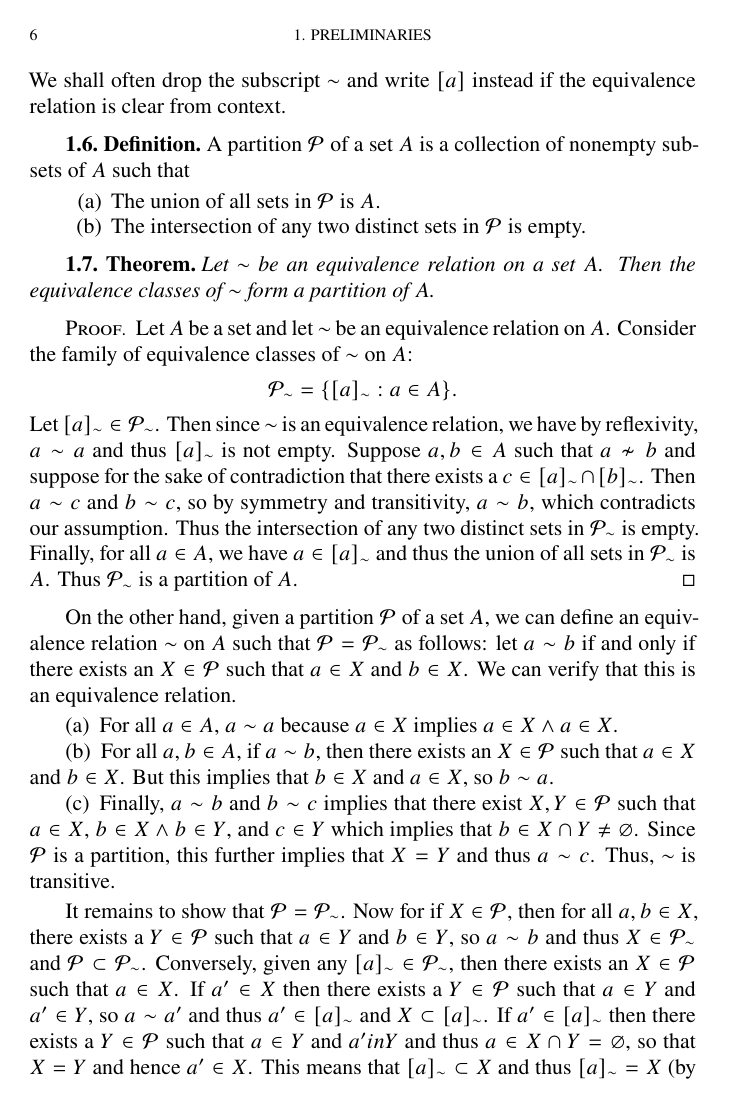
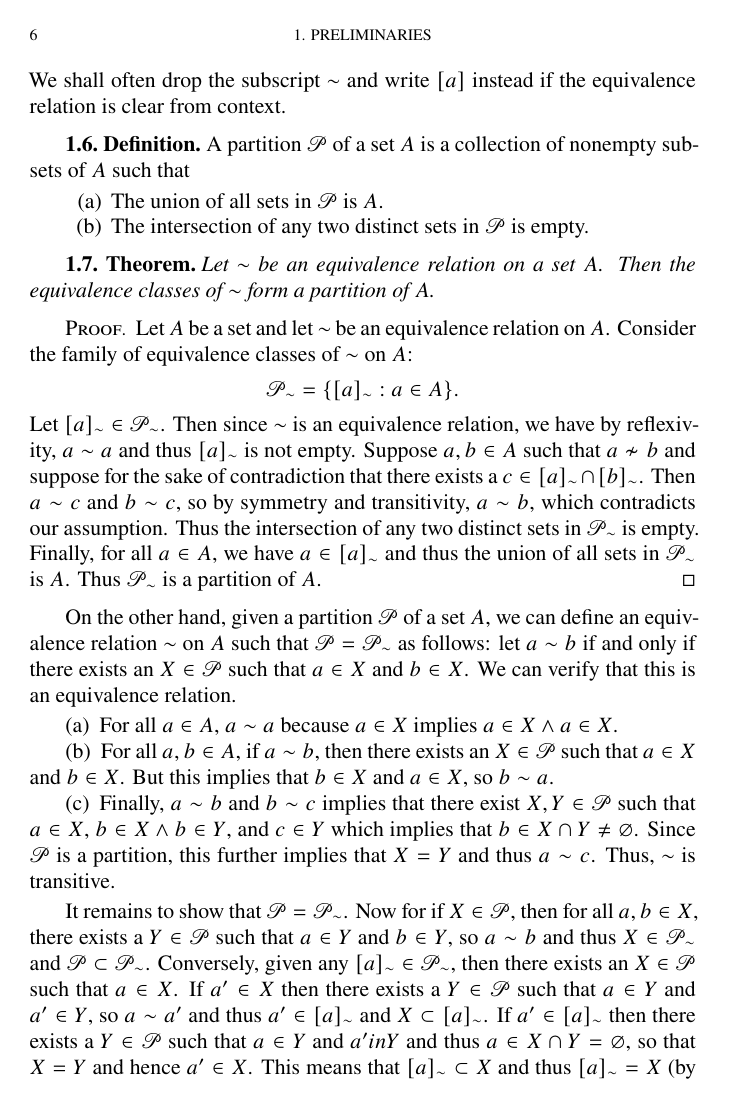
Before and after one commit to roelchristian/algebra-reviewer, a LaTeX thesis (algebra.tex): page 6 of 48. Compiled offline with XeLaTeX.

Commit message:
Replace fonts

```diff
--- a/algebra.tex
+++ b/algebra.tex
@@ -111,11 +111,13 @@
 \newcommand{\mult}{{\mathsf{m}}}
 \newcommand{\id}{\operatorname{id}}
 \newcommand{\normal}[2]{#1 \triangleleft #2}
-\newcommand{\catg}[1]{\mathsf{#1}}
+\newcommand{\catg}[1]{\mathbf{#1}}
 \newcommand{\Aut}{\operatorname{Aut}}
 \newcommand{\dom}{\operatorname{dom}}
 \newcommand{\Obj}[1]{\operatorname{Obj}(\catg{#1})}
 \newcommand{\gen}[1]{\langle #1 \rangle}
+
+
 
 % \newcommand{\field}{\mathsf{k}}
 % Redefine \phi to use \varphi
@@ -123,6 +125,7 @@
   \let\phi\varphi
   % \let\epsilon\varepsilon
   \let\emptyset\varnothing
+  \let\mathcal\mathscr
 }
 
 \begin{document}
```
